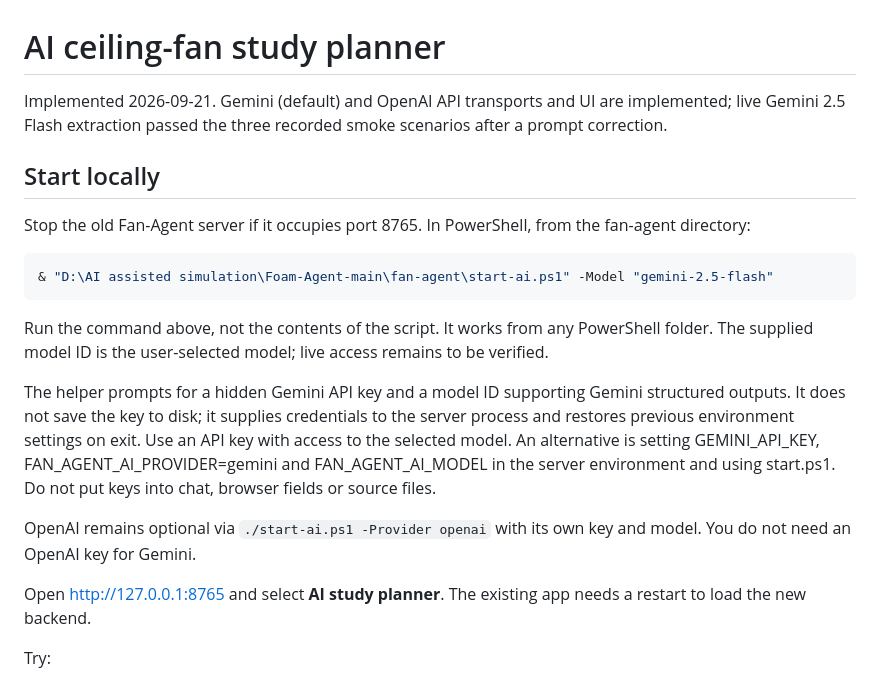
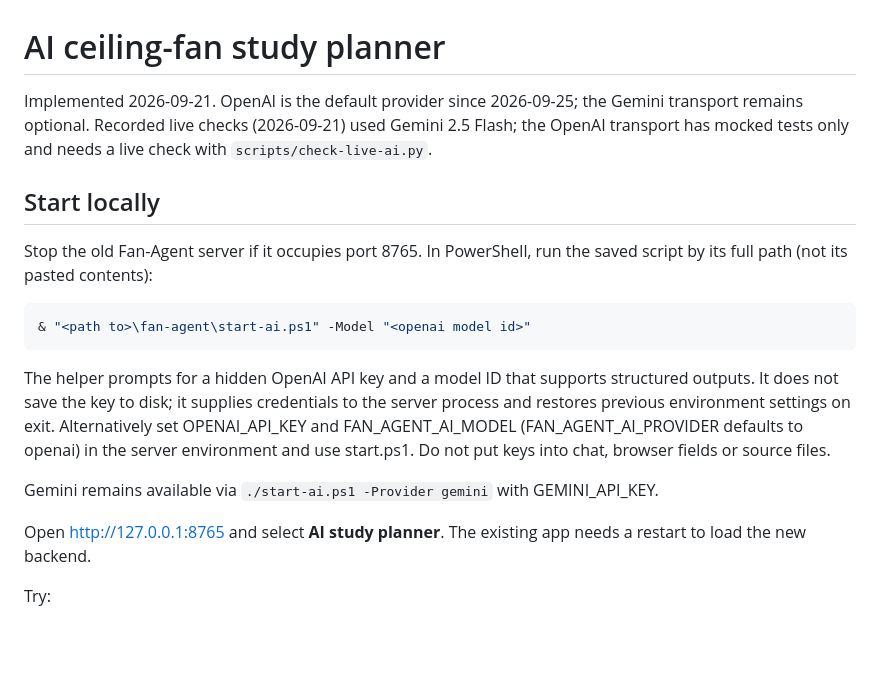
Before and after one commit to RishikeshSreekumar/fan-agent, a Markdown page: docs/ai-study-planner.md, the part around the change. Rendered like a GitHub page; blank space fills up the shorter version.

````diff
--- a/docs/ai-study-planner.md
+++ b/docs/ai-study-planner.md
@@ -1,20 +1,18 @@
 # AI ceiling-fan study planner
 
-Implemented 2026-09-21. Gemini (default) and OpenAI API transports and UI are implemented; live Gemini 2.5 Flash extraction passed the three recorded smoke scenarios after a prompt correction.
+Implemented 2026-09-21. OpenAI is the default provider since 2026-09-25; the Gemini transport remains optional. Recorded live checks (2026-09-21) used Gemini 2.5 Flash; the OpenAI transport has mocked tests only and needs a live check with `scripts/check-live-ai.py`.
 
 ## Start locally
 
-Stop the old Fan-Agent server if it occupies port 8765. In PowerShell, from the fan-agent directory:
+Stop the old Fan-Agent server if it occupies port 8765. In PowerShell, run the saved script by its full path (not its pasted contents):
 
 ```powershell
-& "D:\AI assisted simulation\Foam-Agent-main\fan-agent\start-ai.ps1" -Model "gemini-2.5-flash"
+& "<path to>\fan-agent\start-ai.ps1" -Model "<openai model id>"
 ```
 
-Run the command above, not the contents of the script. It works from any PowerShell folder. The supplied model ID is the user-selected model; live access remains to be verified.
+The helper prompts for a hidden OpenAI API key and a model ID that supports structured outputs. It does not save the key to disk; it supplies credentials to the server process and restores previous environment settings on exit. Alternatively set OPENAI_API_KEY and FAN_AGENT_AI_MODEL (FAN_AGENT_AI_PROVIDER defaults to openai) in the server environment and use start.ps1. Do not put keys into chat, browser fields or source files.
 
-The helper prompts for a hidden Gemini API key and a model ID supporting Gemini structured outputs. It does not save the key to disk; it supplies credentials to the server process and restores previous environment settings on exit. Use an API key with access to the selected model. An alternative is setting GEMINI_API_KEY, FAN_AGENT_AI_PROVIDER=gemini and FAN_AGENT_AI_MODEL in the server environment and using start.ps1. Do not put keys into chat, browser fields or source files.
-
-OpenAI remains optional via `./start-ai.ps1 -Provider openai` with its own key and model. You do not need an OpenAI key for Gemini.
+Gemini remains available via `./start-ai.ps1 -Provider gemini` with GEMINI_API_KEY.
 
 Open http://127.0.0.1:8765 and select **AI study planner**. The existing app needs a restart to load the new backend.
 
````
Also changed, not shown: README.md (+78 -41 lines).
